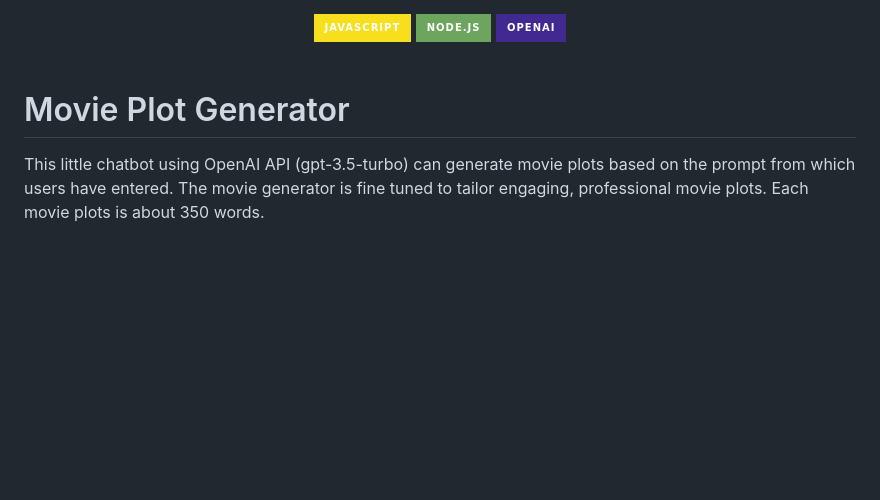
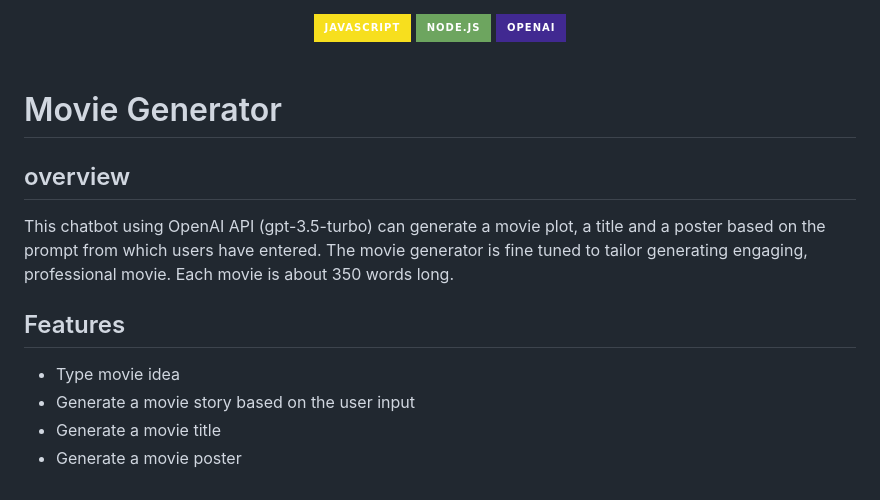
Before and after one commit to theXiaoWang/Movie-Generator, a Markdown page: README.md, the part around the change. Drawn GitHub-style; badges without logos; blank space fills up the shorter version.

```diff
--- a/README.md
+++ b/README.md
@@ -6,6 +6,13 @@
 
 <br/>
 
-# Movie Plot Generator
+# Movie Generator
 
-This little chatbot using OpenAI API (gpt-3.5-turbo) can generate movie plots based on the prompt from which users have entered. The movie generator is fine tuned to tailor engaging, professional movie plots. Each movie plots is about 350 words.
+## overview
+This chatbot using OpenAI API (gpt-3.5-turbo) can generate a movie plot, a title and a poster based on the prompt from which users have entered. The movie generator is fine tuned to tailor generating engaging, professional movie. Each movie is about 350 words long.
+
+## Features
+* Type movie idea
+* Generate a movie story based on the user input
+* Generate a movie title
+* Generate a movie poster
```
Also changed, not shown: public/images/loading.gif (added), 4 other files.
